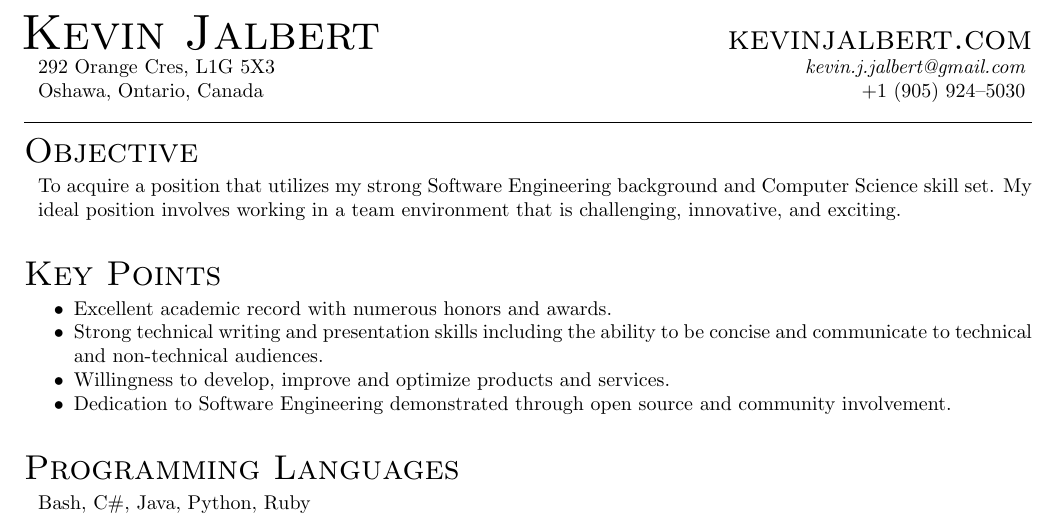
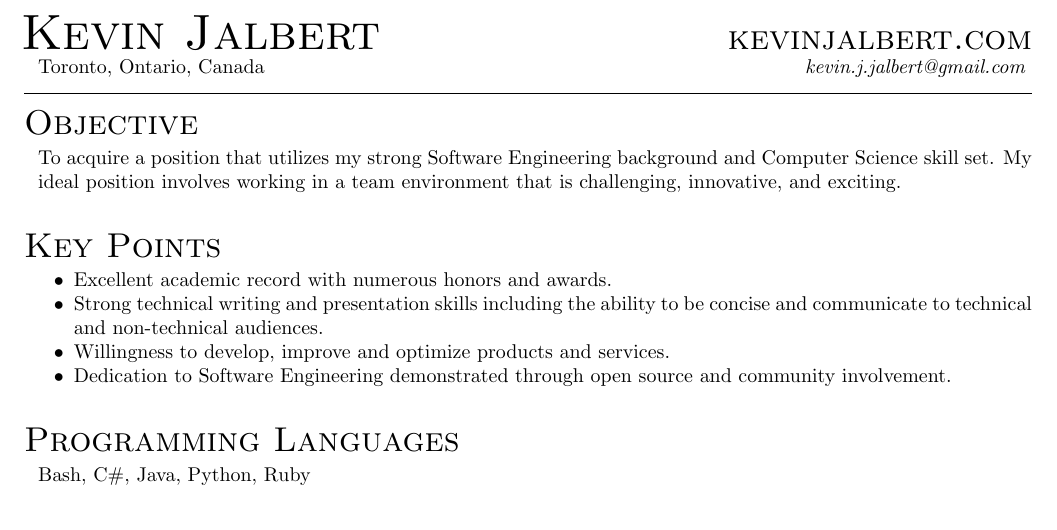
Before and after one commit to kevinjalbert/curriculum-vitae, a LaTeX CV (src/cv_kevinjalbert.tex, which reads src/styles.tex): part of page 1 of 4, cut so that both start at the same text. Compiled offline with pdfLaTeX.

Commit message:
Update contact information (region), omit/reorganize personal contact
Update:
 * Contact information region to Toronto
 * Contact information ordering (address and region switched places)

Remove:
 * Phone number and address

```diff
--- a/src/cv_kevinjalbert.tex
+++ b/src/cv_kevinjalbert.tex
@@ -38,7 +38,7 @@
 % [1]: null
 %
 \newcommand{\putAddress}[1]{
-  292 Orange Cres, L1G 5X3
+  \vspace{0 mm} % Empty space
 }
 
 % putRegion(newcommand)
@@ -46,7 +46,7 @@
 % [1]: null
 %
 \newcommand{\putRegion}[1]{
-  Oshawa, Ontario, Canada
+  Toronto, Ontario, Canada
 }
 
 % putEmail(newcommand)
@@ -62,7 +62,7 @@
 % [1]: null
 %
 \newcommand{\putPhone}[1]{
-  +1 (905) 924--5030
+  \vspace{-5 mm} % Empty space and raise the hrule to cover whitespace
 }
 
 %%%%%%%%%%%%%%%%%%%%%%
--- a/src/styles.tex
+++ b/src/styles.tex
@@ -73,8 +73,8 @@
 %
 \newcommand{\putContact}[1]{
   \begin{blockIndent}{}
-    \putAddress{} \hfill \textit{\putEmail{}} \\
-    \putRegion{} \hfill \putPhone{} \\
+    \putRegion{} \hfill \textit{\putEmail{}} \\
+    \putAddress{} \hfill \putPhone{} \\
   \end{blockIndent}
 }
 
```
